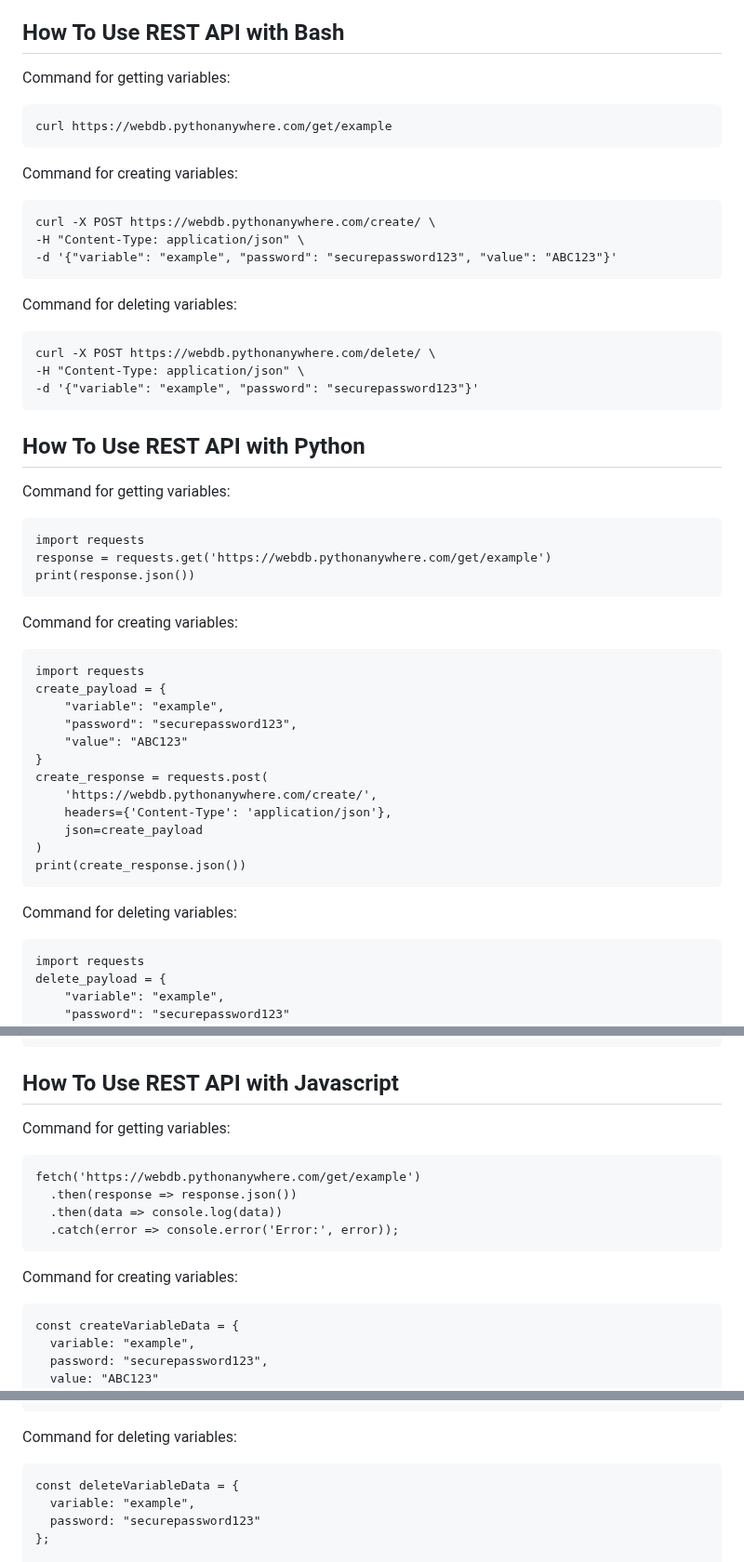
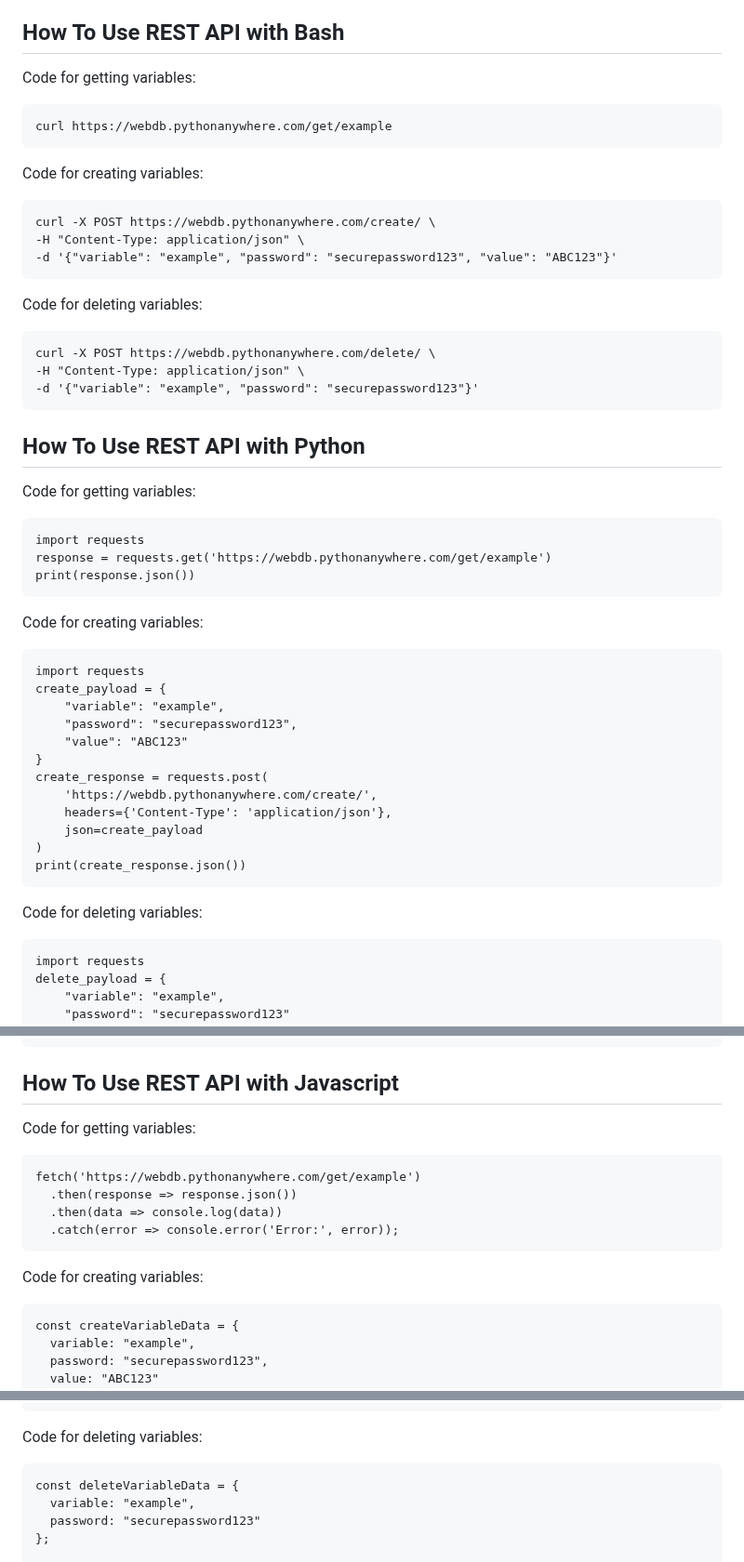
Before and after one commit to SeafoodStudios/WebDB, a Markdown page: README.md, 3 parts joined by grey strips. Shown at 93% size. Drawn GitHub-style.

````diff
--- a/README.md
+++ b/README.md
@@ -8,30 +8,30 @@ Its features are:
 - Key Value
 - Secure With Passwords
 ## How To Use REST API with Bash
-Command for getting variables:
+Code for getting variables:
 ```
 curl https://webdb.pythonanywhere.com/get/example
 ```
-Command for creating variables:
+Code for creating variables:
 ```
 curl -X POST https://webdb.pythonanywhere.com/create/ \
 -H "Content-Type: application/json" \
 -d '{"variable": "example", "password": "securepassword123", "value": "ABC123"}'
 ```
-Command for deleting variables:
+Code for deleting variables:
 ```
 curl -X POST https://webdb.pythonanywhere.com/delete/ \
 -H "Content-Type: application/json" \
 -d '{"variable": "example", "password": "securepassword123"}'
 ```
 ## How To Use REST API with Python
-Command for getting variables:
+Code for getting variables:
 ```
 import requests
 response = requests.get('https://webdb.pythonanywhere.com/get/example')
 print(response.json())
 ```
-Command for creating variables:
+Code for creating variables:
 ```
 import requests
 create_payload = {
@@ -46,7 +46,7 @@ create_response = requests.post(
 )
 print(create_response.json())
 ```
-Command for deleting variables:
+Code for deleting variables:
 ```
 import requests
 delete_payload = {
@@ -61,14 +61,14 @@ delete_response = requests.post(
 print(delete_response.json())
 ```
 ## How To Use REST API with Javascript
-Command for getting variables:
+Code for getting variables:
 ```
 fetch('https://webdb.pythonanywhere.com/get/example')
   .then(response => response.json())
   .then(data => console.log(data))
   .catch(error => console.error('Error:', error));
 ```
-Command for creating variables:
+Code for creating variables:
 ```
 const createVariableData = {
   variable: "example",
@@ -87,7 +87,7 @@ fetch('https://webdb.pythonanywhere.com/create/', {
   .then(data => console.log('Variable created:', data))
   .catch(error => console.error('Error:', error));
 ```
-Command for deleting variables:
+Code for deleting variables:
 ```
 const deleteVariableData = {
   variable: "example",
````
